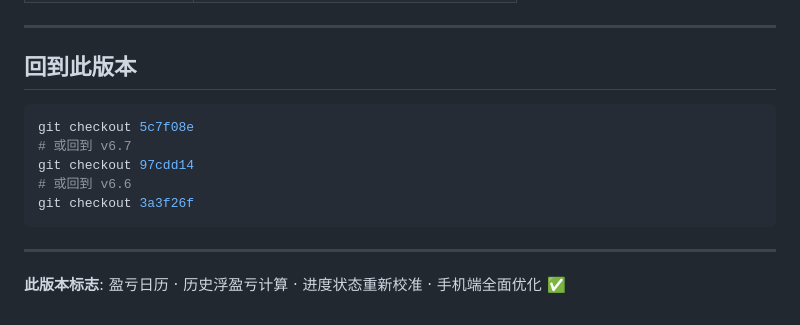
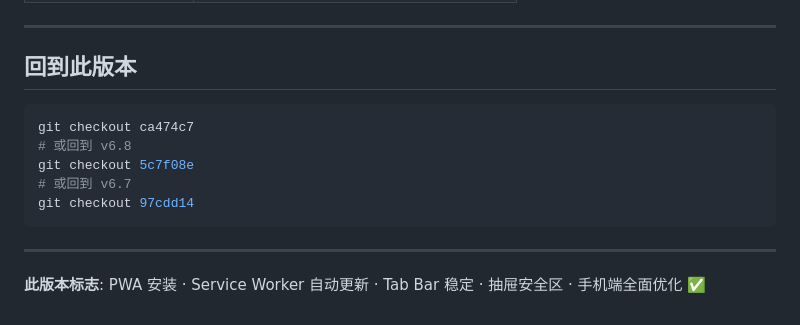
Before and after one commit to yind0927/Trendo, a Markdown page: BASELINE_VERSION.md, the part around one of its changes. Drawn GitHub-style.

````diff
--- a/BASELINE_VERSION.md
+++ b/BASELINE_VERSION.md
@@ -93,13 +95,13 @@ project/
 ## 回到此版本
 
 ```bash
+git checkout ca474c7
+# 或回到 v6.8
 git checkout 5c7f08e
 # 或回到 v6.7
 git checkout 97cdd14
-# 或回到 v6.6
-git checkout 3a3f26f
 ```
 
 ---
 
-**此版本标志**: 盈亏日历 · 历史浮盈亏计算 · 进度状态重新校准 · 手机端全面优化 ✅
+**此版本标志**: PWA 安装 · Service Worker 自动更新 · Tab Bar 稳定 · 抽屉安全区 · 手机端全面优化 ✅
````
Also changed, not shown: other parts of BASELINE_VERSION.md (+29 -27 lines).
